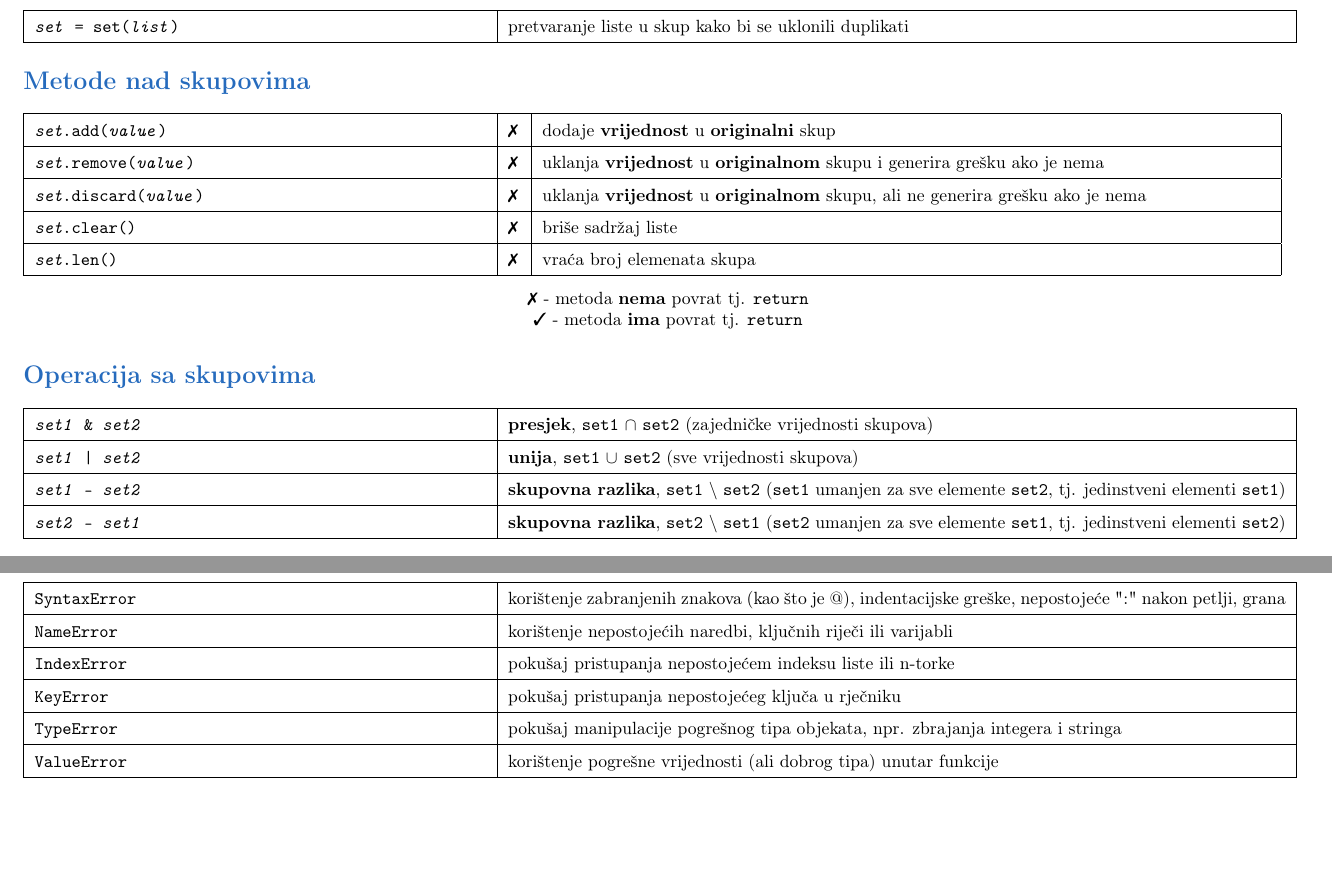
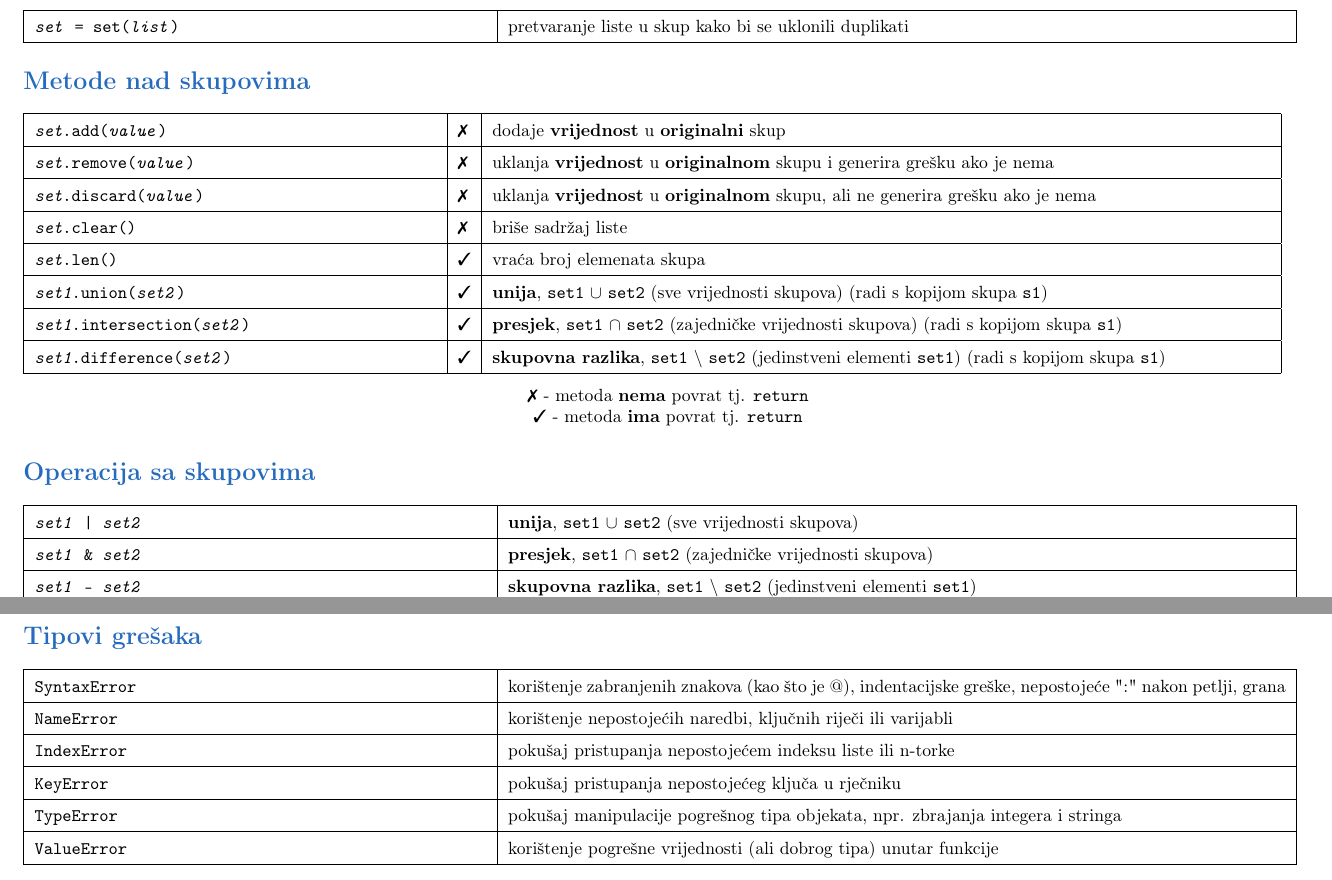
Before and after one commit to kiki385/python-cheatsheet, a LaTeX document (cheatsheet.tex): two parts of pages 18 and 19 of 25, joined at a grey line, cut so that both start at the same text, the shorter picture padded with empty space. Compiled offline with pdfLaTeX.

Commit message:
update: 03.02.2023.

```diff
--- a/cheatsheet.tex
+++ b/cheatsheet.tex
@@ -870,7 +870,7 @@
     \end{tabular}
 
     \section*{\color{NavyBlue} Metode nad skupovima}
-    \begin{tabular}{|>{\tt}p{9.00cm}|>{\tt}p{0.25cm}|>{}p{14.50cm}|}
+    \begin{tabular}{|>{\tt}p{8.00cm}|>{\tt}p{0.25cm}|>{}p{15.50cm}|}
         \hline
         \textit{set}.add(\textit{value}) & \ding{55} & dodaje \textbf{vrijednost} u \textbf{originalni} skup
         \\ \hline
@@ -880,7 +880,13 @@
         \\ \hline
         \textit{set}.clear() & \ding{55} & briše sadržaj liste
         \\ \hline
-        \textit{set}.len() & \ding{55} & vraća broj elemenata skupa
+        \textit{set}.len() & \ding{51} & vraća broj elemenata skupa
+        \\ \hline
+        \textit{set1}.union(\textit{set2}) & \ding{51} & \textbf{unija}, \texttt{set1} $\cup$ \texttt{set2} (sve vrijednosti skupova) (radi s kopijom skupa \texttt{s1})
+        \\ \hline
+        \textit{set1}.intersection(\textit{set2}) & \ding{51} & \textbf{presjek}, \texttt{set1} $\cap$ \texttt{set2} (zajedničke vrijednosti skupova) (radi s kopijom skupa \texttt{s1})
+        \\ \hline
+        \textit{set1}.difference(\textit{set2}) & \ding{51} & \textbf{skupovna razlika}, \texttt{set1} $\setminus$ \texttt{set2} (jedinstveni elementi \texttt{set1}) (radi s kopijom skupa \texttt{s1})
         \\ \hline
     \end{tabular}
     \begin{center}
@@ -891,15 +897,16 @@
     \section*{\color{NavyBlue} Operacija sa skupovima}
     \begin{tabular}{|>{\tt}p{9.00cm}|>{}p{15.50cm}|}
         \hline
+        \textit{set1} | \textit{set2} & \textbf{unija}, \texttt{set1} $\cup$ \texttt{set2} (sve vrijednosti skupova)
+        \\ \hline
         \textit{set1} \& \textit{set2} & \textbf{presjek}, \texttt{set1} $\cap$ \texttt{set2} (zajedničke vrijednosti skupova)
         \\ \hline
-        \textit{set1} | \textit{set2} & \textbf{unija}, \texttt{set1} $\cup$ \texttt{set2} (sve vrijednosti skupova)
-        \\ \hline
-        \textit{set1} - \textit{set2} & \textbf{skupovna razlika}, \texttt{set1} $\setminus$ \texttt{set2} (\texttt{set1} umanjen za sve elemente \texttt{set2}, tj. jedinstveni elementi \texttt{set1})
-        \\ \hline
-        \textit{set2} - \textit{set1} & \textbf{skupovna razlika}, \texttt{set2} $\setminus$ \texttt{set1} (\texttt{set2} umanjen za sve elemente \texttt{set1}, tj. jedinstveni elementi \texttt{set2})
+        \textit{set1} - \textit{set2} & \textbf{skupovna razlika}, \texttt{set1} $\setminus$ \texttt{set2} (jedinstveni elementi \texttt{set1})
         \\ \hline
     \end{tabular}
+    \begin{center}
+        Ovo je alternativi način rada sa skupovima. Drugi način je korištenjem metoda \texttt{intersection}, \texttt{union} i \texttt{difference}.
+    \end{center}
 
     \section*{\color{NavyBlue} Tipovi grešaka}
     \begin{tabular}{|>{\tt}p{9.00cm}|>{}p{15.50cm}|}
```
Also changed, not shown: cheatsheet.pdf, 3 other files.
